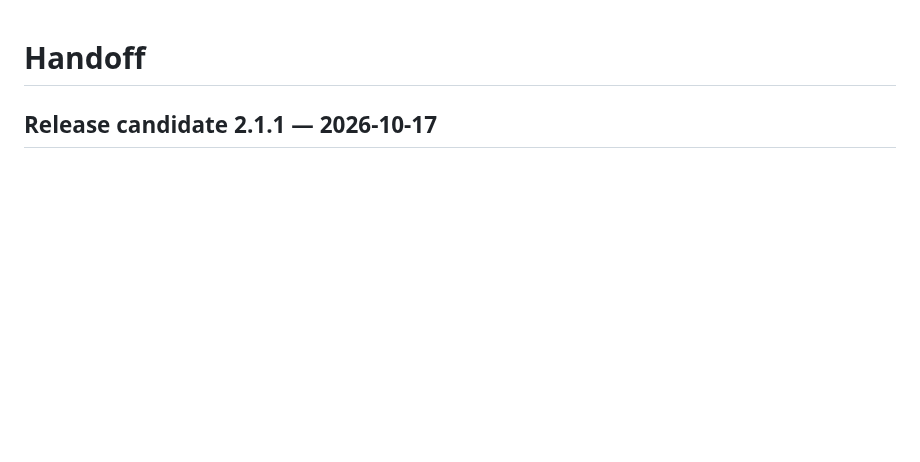
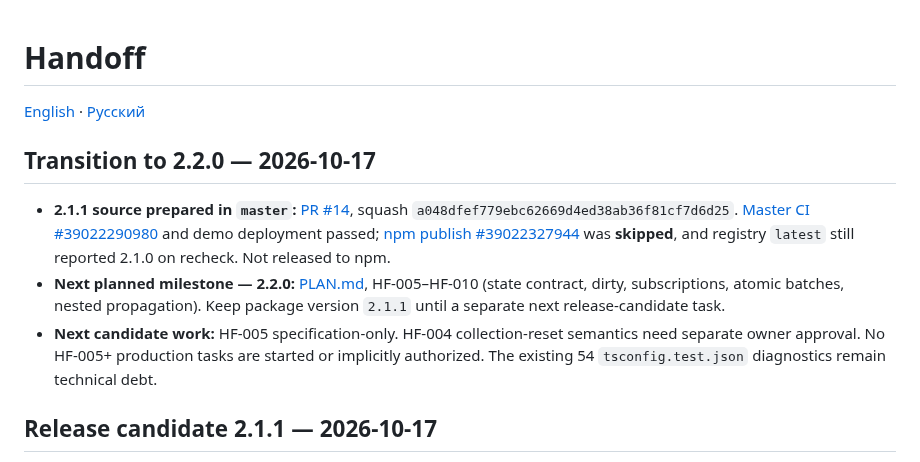
Before and after one commit to ArhiMEN/AdaptForm, a Markdown page: docs/ai/HANDOFF.md, the part around one of its changes. Rendered like a GitHub page; blank space fills up the shorter version.

Commit message:
[DOCS] hand off 2.1.1 merge and 2.2.0 planning

```diff
--- a/docs/ai/HANDOFF.md
+++ b/docs/ai/HANDOFF.md
@@ -1,4 +1,13 @@
 # Handoff
+
+[English](HANDOFF.md) · [Русский](HANDOFF.ru.md)
+
+## Transition to 2.2.0 — 2026-10-17
+
+- **2.1.1 source prepared in `master`:** [PR #14](https://github.com/ArhiMEN/AdaptForm/pull/14), squash `a048dfef779ebc62669d4ed38ab36f81cf7d6d25`. [Master CI #39022290980](https://github.com/ArhiMEN/AdaptForm/actions/runs/39022290980) and demo deployment passed; [npm publish #39022327944](https://github.com/ArhiMEN/AdaptForm/actions/runs/39022327944) was **skipped**, and registry `latest` still reported 2.1.0 on recheck. Not released to npm.
+- **Next planned milestone — 2.2.0:** [PLAN.md](../roadmap/v2.2.0/PLAN.md), HF-005–HF-010 (state contract, dirty, subscriptions, atomic batches, nested propagation). Keep package version `2.1.1` until a separate next release-candidate task.
+- **Next candidate work:** HF-005 specification-only. HF-004 collection-reset semantics need separate owner approval. No HF-005+ production tasks are started or implicitly authorized. The existing 54 `tsconfig.test.json` diagnostics remain technical debt.
+
 ## Release candidate 2.1.1 — 2026-10-17
 
 - Workstream: `release/v2.1.1-preparation` based on the accepted HF-003 master. Package root manifest/lock version raised to 2.1.1, bilingual changelog and README updated; [release gates](../roadmap/v2.1.1/RELEASE.md) added. No library implementation, dependencies, tags or npm publication performed.
```
Also changed, not shown: other parts of docs/ai/HANDOFF.md (+0 -2 lines).
